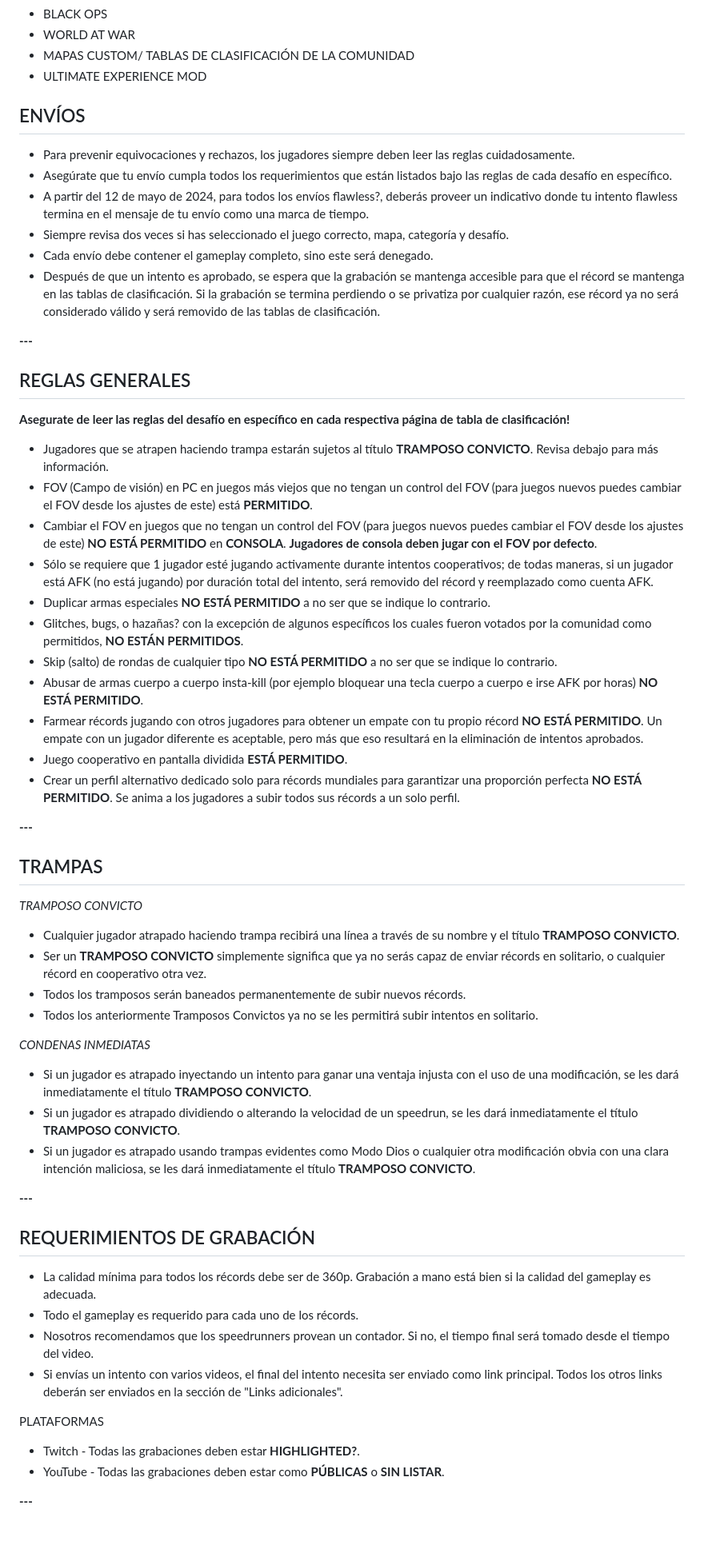
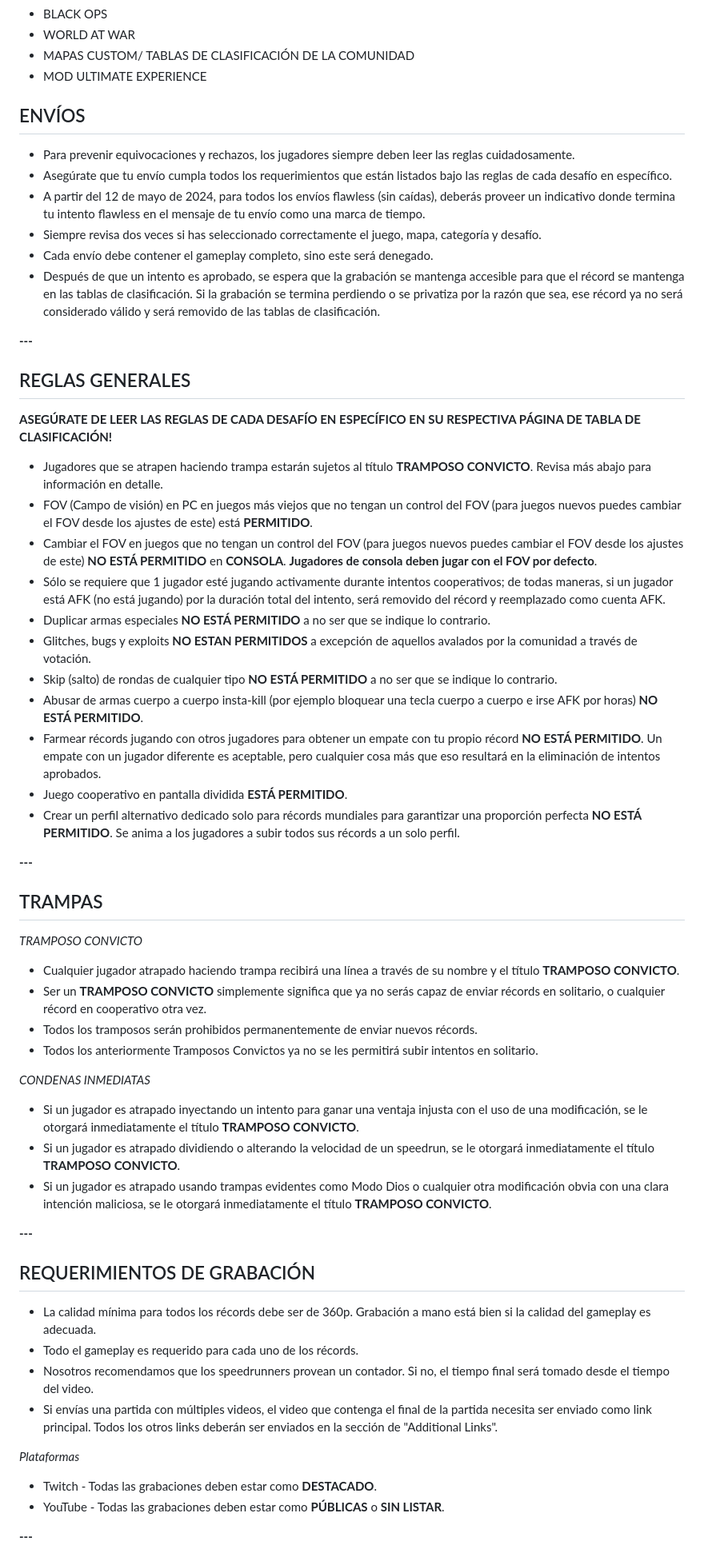
Before and after one commit to EmanuelAngel/zwr-rules-translation, a Markdown page: translation.md, the part around one of its changes. Shown at 80% size. GitHub-like rendering; blank space fills up the shorter version.

```diff
--- a/translation.md
+++ b/translation.md
@@ -25,32 +25,32 @@ v 0.1
 - BLACK OPS
 - WORLD AT WAR
 - MAPAS CUSTOM/ TABLAS DE CLASIFICACIÓN DE LA COMUNIDAD
-- ULTIMATE EXPERIENCE MOD
+- MOD ULTIMATE EXPERIENCE
 
 ## ENVÍOS
 
 - Para prevenir equivocaciones y rechazos, los jugadores siempre deben leer las reglas cuidadosamente.
 - Asegúrate que tu envío cumpla todos los requerimientos que están listados bajo las reglas de cada desafío en específico.
-- A partir del 12 de mayo de 2024, para todos los envíos flawless?, deberás proveer un indicativo donde tu intento flawless termina en el mensaje de tu envío como una marca de tiempo.
-- Siempre revisa dos veces si has seleccionado el juego correcto, mapa, categoría y desafío.
+- A partir del 12 de mayo de 2024, para todos los envíos flawless (sin caídas), deberás proveer un indicativo donde termina tu intento flawless en el mensaje de tu envío como una marca de tiempo.
+- Siempre revisa dos veces si has seleccionado correctamente el juego, mapa, categoría y desafío.
 - Cada envío debe contener el gameplay completo, sino este será denegado.
-- Después de que un intento es aprobado, se espera que la grabación se mantenga accesible para que el récord se mantenga en las tablas de clasificación. Si la grabación se termina perdiendo o se privatiza por cualquier razón, ese récord ya no será considerado válido y será removido de las tablas de clasificación.
+- Después de que un intento es aprobado, se espera que la grabación se mantenga accesible para que el récord se mantenga en las tablas de clasificación. Si la grabación se termina perdiendo o se privatiza por la razón que sea, ese récord ya no será considerado válido y será removido de las tablas de clasificación.
 
 **---**
 
 ## REGLAS GENERALES
 
-**Asegurate de leer las reglas del desafío en específico en cada respectiva página de tabla de clasificación!**
+**ASEGÚRATE DE LEER LAS REGLAS DE CADA DESAFÍO EN ESPECÍFICO EN SU RESPECTIVA PÁGINA DE TABLA DE CLASIFICACIÓN!**
 
-- Jugadores que se atrapen haciendo trampa estarán sujetos al título **TRAMPOSO CONVICTO**. Revisa debajo para más información.
+- Jugadores que se atrapen haciendo trampa estarán sujetos al título **TRAMPOSO CONVICTO**. Revisa más abajo para información en detalle.
 - FOV (Campo de visión) en PC en juegos más viejos que no tengan un control del FOV (para juegos nuevos puedes cambiar el FOV desde los ajustes de este) está **PERMITIDO**.
 - Cambiar el FOV en juegos que no tengan un control del FOV (para juegos nuevos puedes cambiar el FOV desde los ajustes de este) **NO ESTÁ PERMITIDO** en **CONSOLA**. **Jugadores de consola deben jugar con el FOV por defecto**.
-- Sólo se requiere que 1 jugador esté jugando activamente durante intentos cooperativos; de todas maneras, si un jugador está AFK (no está jugando) por duración total del intento, será removido del récord y reemplazado como cuenta AFK.
+- Sólo se requiere que 1 jugador esté jugando activamente durante intentos cooperativos; de todas maneras, si un jugador está AFK (no está jugando) por la duración total del intento, será removido del récord y reemplazado como cuenta AFK.
 - Duplicar armas especiales **NO ESTÁ PERMITIDO** a no ser que se indique lo contrario.
-- Glitches, bugs, o hazañas? con la excepción de algunos específicos los cuales fueron votados por la comunidad como permitidos, **NO ESTÁN PERMITIDOS**.
+- Glitches, bugs y exploits **NO ESTAN PERMITIDOS** a excepción de aquellos avalados por la comunidad a través de votación.
 - Skip (salto) de rondas de cualquier tipo **NO ESTÁ PERMITIDO** a no ser que se indique lo contrario.
 - Abusar de armas cuerpo a cuerpo insta-kill (por ejemplo bloquear una tecla cuerpo a cuerpo e irse AFK por horas) **NO ESTÁ PERMITIDO**.
-- Farmear récords jugando con otros jugadores para obtener un empate con tu propio récord **NO ESTÁ PERMITIDO**. Un empate con un jugador diferente es aceptable, pero más que eso resultará en la eliminación de intentos aprobados.
+- Farmear récords jugando con otros jugadores para obtener un empate con tu propio récord **NO ESTÁ PERMITIDO**. Un empate con un jugador diferente es aceptable, pero cualquier cosa más que eso resultará en la eliminación de intentos aprobados.
 - Juego cooperativo en pantalla dividida **ESTÁ PERMITIDO**.
 - Crear un perfil alternativo dedicado solo para récords mundiales para garantizar una proporción perfecta **NO ESTÁ PERMITIDO**. Se anima a los jugadores a subir todos sus récords a un solo perfil.
 
@@ -62,14 +62,14 @@ _TRAMPOSO CONVICTO_
 
 - Cualquier jugador atrapado haciendo trampa recibirá una línea a través de su nombre y el título **TRAMPOSO CONVICTO**.
 - Ser un **TRAMPOSO CONVICTO** simplemente significa que ya no serás capaz de enviar récords en solitario, o cualquier récord en cooperativo otra vez.
-- Todos los tramposos serán baneados permanentemente de subir nuevos récords.
+- Todos los tramposos serán prohibidos permanentemente de enviar nuevos récords.
 - Todos los anteriormente Tramposos Convictos ya no se les permitirá subir intentos en solitario.
 
 _CONDENAS INMEDIATAS_
 
-- Si un jugador es atrapado inyectando un intento para ganar una ventaja injusta con el uso de una modificación, se les dará inmediatamente el título **TRAMPOSO CONVICTO**.
-- Si un jugador es atrapado dividiendo o alterando la velocidad de un speedrun, se les dará inmediatamente el título **TRAMPOSO CONVICTO**.
-- Si un jugador es atrapado usando trampas evidentes como Modo Dios o cualquier otra modificación obvia con una clara intención maliciosa, se les dará inmediatamente el título **TRAMPOSO CONVICTO**.
+- Si un jugador es atrapado inyectando un intento para ganar una ventaja injusta con el uso de una modificación, se le otorgará inmediatamente el título **TRAMPOSO CONVICTO**.
+- Si un jugador es atrapado dividiendo o alterando la velocidad de un speedrun, se le otorgará inmediatamente el título **TRAMPOSO CONVICTO**.
+- Si un jugador es atrapado usando trampas evidentes como Modo Dios o cualquier otra modificación obvia con una clara intención maliciosa, se le otorgará inmediatamente el título **TRAMPOSO CONVICTO**.
 
 **---**
 
@@ -78,11 +78,11 @@ _CONDENAS INMEDIATAS_
 - La calidad mínima para todos los récords debe ser de 360p. Grabación a mano está bien si la calidad del gameplay es adecuada.
 - Todo el gameplay es requerido para cada uno de los récords.
 - Nosotros recomendamos que los speedrunners provean un contador. Si no, el tiempo final será tomado desde el tiempo del video.
-- Si envías un intento con varios videos, el final del intento necesita ser enviado como link principal. Todos los otros links deberán ser enviados en la sección de "Links adicionales".
+- Si envías una partida con múltiples videos, el video que contenga el final de la partida necesita ser enviado como link principal. Todos los otros links deberán ser enviados en la sección de "Additional Links".
 
-PLATAFORMAS
+_Plataformas_
 
-- Twitch - Todas las grabaciones deben estar **HIGHLIGHTED?**.
+- Twitch - Todas las grabaciones deben estar como **DESTACADO**.
 - YouTube - Todas las grabaciones deben estar como **PÚBLICAS** o **SIN LISTAR**.
 
 **---**
```
Also changed, not shown: other parts of translation.md (+18 -18 lines).
